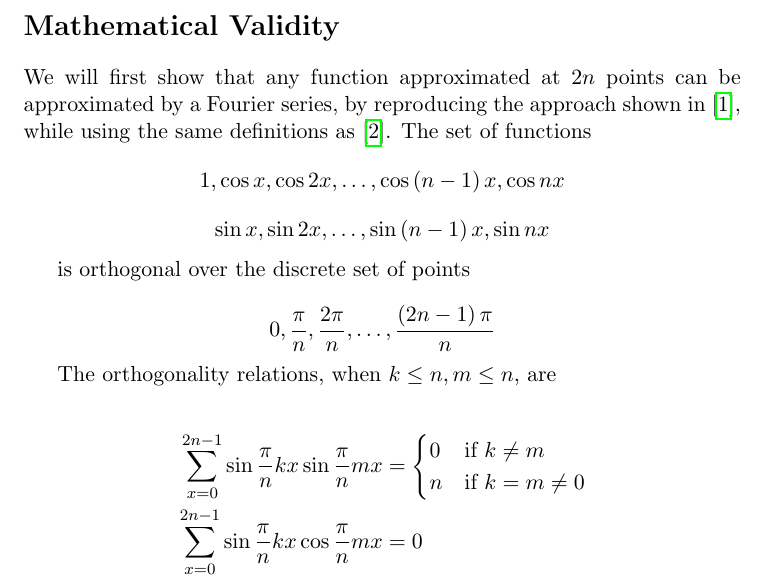
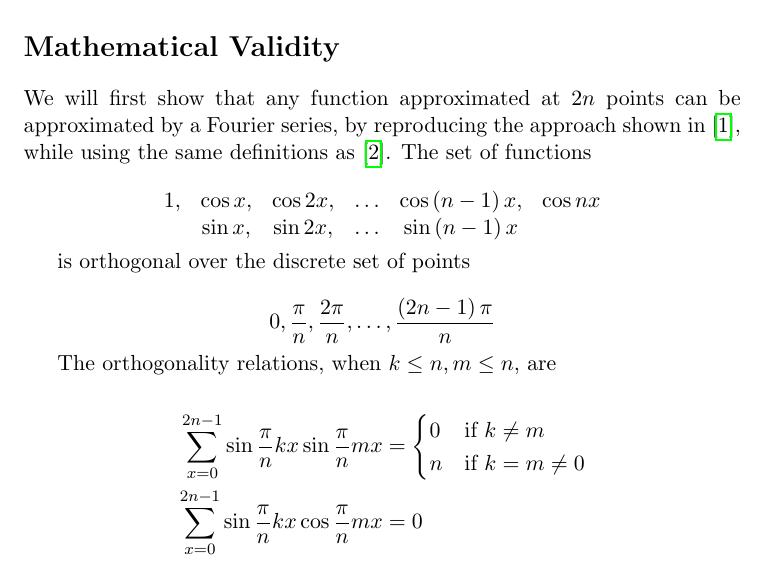
Before and after one commit to Sauharda1184/Fourier_Transform, a LaTeX document (report2.tex): part of page 1 of 2, cut so that both start at the same text. The pictures show the PDF file report2.pdf that the author committed with the source.

Commit message:
Fixing orthoganility definitions

```diff
--- a/report2.tex
+++ b/report2.tex
@@ -25,8 +25,12 @@ sorting=ynt
 
 \section*{Mathematical Validity}
 We will first show that any function approximated at $2n$ points can be approximated by a Fourier series, by reproducing the approach shown in \cite{hamming}, while using the same definitions as \cite{textbook}. The set of functions
-\[1, \cos x, \cos 2x, \ldots, \cos \left(n-1\right)x, \cos nx\]
-\[\sin x, \sin 2x, \dots, \sin \left(n-1\right)x, \sin nx\]
+
+\[\begin{array}{cccccc}
+    1, & \cos x, & \cos 2x, & \ldots & \cos \left(n-1\right)x,& \cos nx \\
+    {}&\sin x, & \sin 2x, & \ldots & \sin \left(n-1\right)x & \\
+\end{array}\]
+
 
 is orthogonal over the discrete set of points
 
```
Also changed, not shown: report2bib.bib (+1 -1 lines), report2.pdf.
